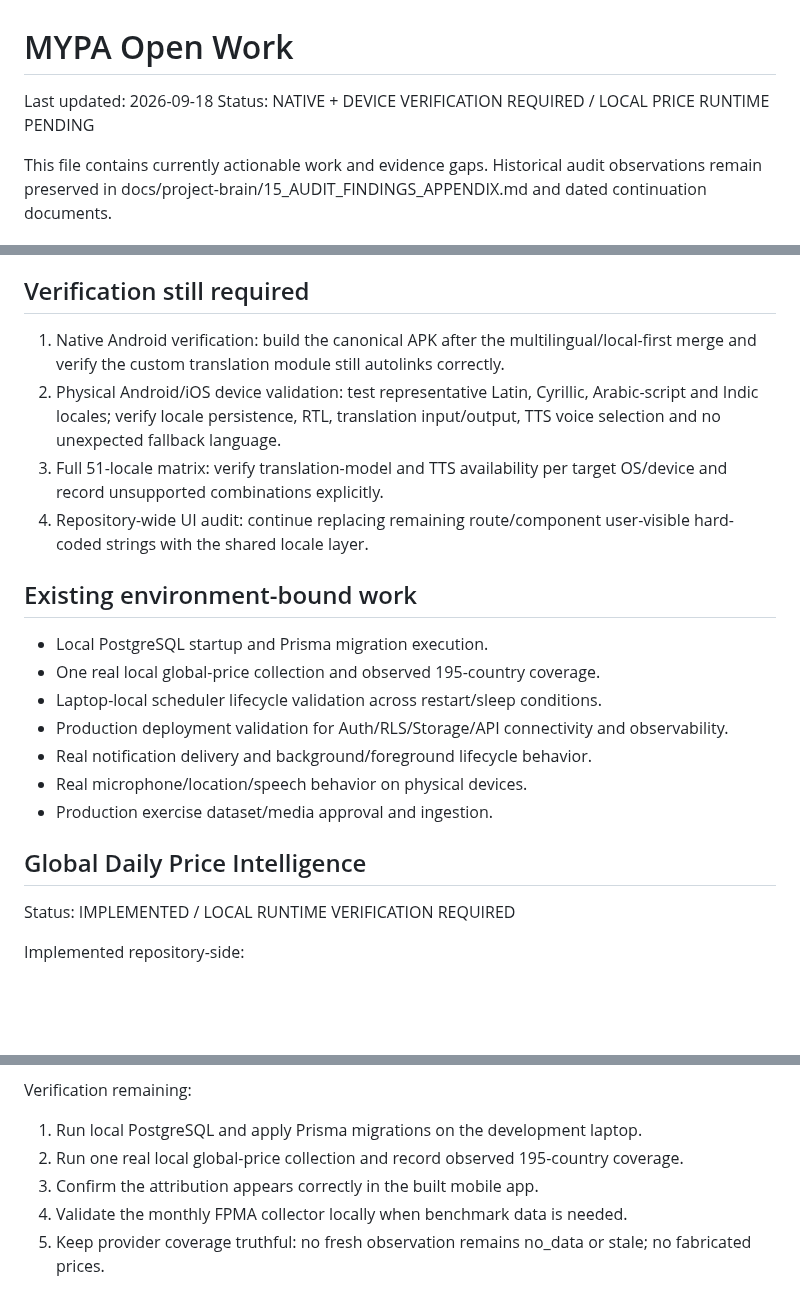
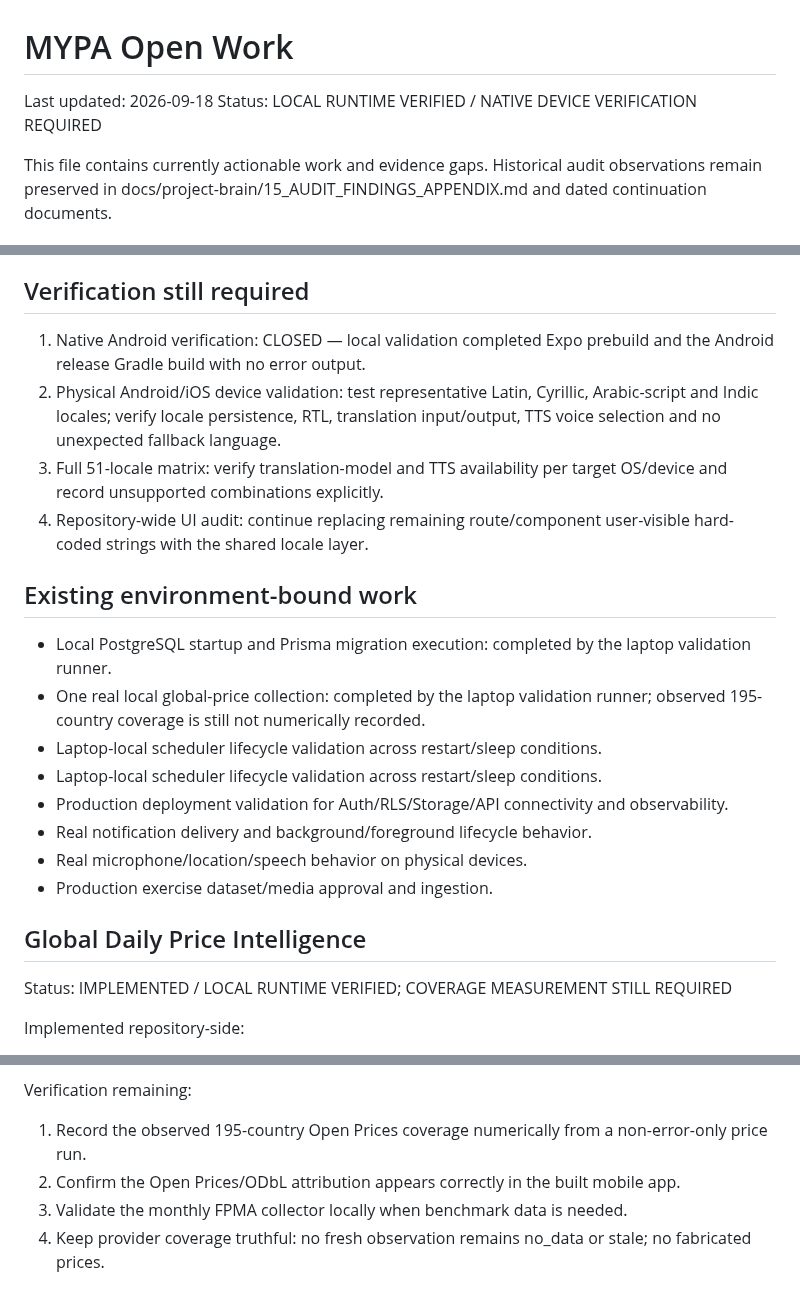
Before and after one commit to Ramin-rezaie-nazari/my-personal-assistant, a Markdown page: docs/project-brain/12_OPEN_WORK.md, 3 parts joined by grey strips. GitHub-like rendering; blank space fills up the shorter version.

Commit message:
docs: reconcile open work after local validation

```diff
--- a/docs/project-brain/12_OPEN_WORK.md
+++ b/docs/project-brain/12_OPEN_WORK.md
@@ -1,7 +1,7 @@
 # MYPA Open Work
 
 Last updated: 2026-09-18
-Status: NATIVE + DEVICE VERIFICATION REQUIRED / LOCAL PRICE RUNTIME PENDING
+Status: LOCAL RUNTIME VERIFIED / NATIVE DEVICE VERIFICATION REQUIRED
 
 This file contains currently actionable work and evidence gaps. Historical audit observations remain preserved in docs/project-brain/15_AUDIT_FINDINGS_APPENDIX.md and dated continuation documents.
 
@@ -22,15 +22,16 @@ The Global Multilingual Assistant foundation is implemented. Current main Backen
 
 ## Verification still required
 
-1. Native Android verification: build the canonical APK after the multilingual/local-first merge and verify the custom translation module still autolinks correctly.
+1. Native Android verification: CLOSED — local validation completed Expo prebuild and the Android release Gradle build with no error output.
 2. Physical Android/iOS device validation: test representative Latin, Cyrillic, Arabic-script and Indic locales; verify locale persistence, RTL, translation input/output, TTS voice selection and no unexpected fallback language.
 3. Full 51-locale matrix: verify translation-model and TTS availability per target OS/device and record unsupported combinations explicitly.
 4. Repository-wide UI audit: continue replacing remaining route/component user-visible hard-coded strings with the shared locale layer.
 
 ## Existing environment-bound work
 
-- Local PostgreSQL startup and Prisma migration execution.
-- One real local global-price collection and observed 195-country coverage.
+- Local PostgreSQL startup and Prisma migration execution: completed by the laptop validation runner.
+- One real local global-price collection: completed by the laptop validation runner; observed 195-country coverage is still not numerically recorded.
+- Laptop-local scheduler lifecycle validation across restart/sleep conditions.
 - Laptop-local scheduler lifecycle validation across restart/sleep conditions.
 - Production deployment validation for Auth/RLS/Storage/API connectivity and observability.
 - Real notification delivery and background/foreground lifecycle behavior.
@@ -39,7 +40,7 @@ The Global Multilingual Assistant foundation is implemented. Current main Backen
 
 ## Global Daily Price Intelligence
 
-Status: IMPLEMENTED / LOCAL RUNTIME VERIFICATION REQUIRED
+Status: IMPLEMENTED / LOCAL RUNTIME VERIFIED; COVERAGE MEASUREMENT STILL REQUIRED
 
 Implemented repository-side:
 - Open Prices daily feed with bounded recent ingestion.
@@ -53,9 +54,8 @@ Implemented repository-side:
 - Open Prices/ODbL source attribution in the price-history screen.
 
 Verification remaining:
-1. Run local PostgreSQL and apply Prisma migrations on the development laptop.
-2. Run one real local global-price collection and record observed 195-country coverage.
-3. Confirm the attribution appears correctly in the built mobile app.
+1. Record the observed 195-country Open Prices coverage numerically from a non-error-only price run.
+2. Confirm the Open Prices/ODbL attribution appears correctly in the built mobile app.
 4. Validate the monthly FPMA collector locally when benchmark data is needed.
 5. Keep provider coverage truthful: no fresh observation remains no_data or stale; no fabricated prices.
 
```
